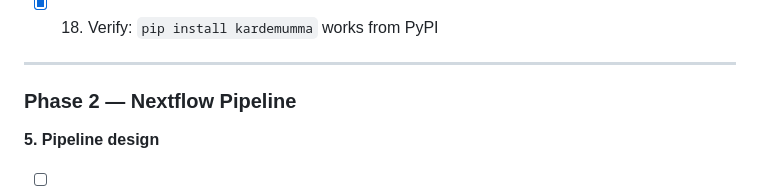
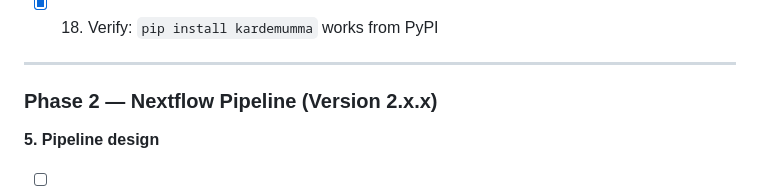
Before and after one commit to thanadol-git/kardemumma, a Markdown page: README.md, the part around the change. Rendered like a GitHub page.

Commit message:
add detail

```diff
--- a/README.md
+++ b/README.md
@@ -88,7 +88,7 @@ You can install the dependencies and set up the environment using [Conda](https:
 
 ---
 
-### Phase 2 — Nextflow Pipeline
+### Phase 2 — Nextflow Pipeline (Version 2.x.x)
 
 **5. Pipeline design**
 - [ ] 19. Define end-to-end workflow: raw input → SDRF validation → OpenSWATH/Skyline export → PRM QC → ratio/DA output
```
